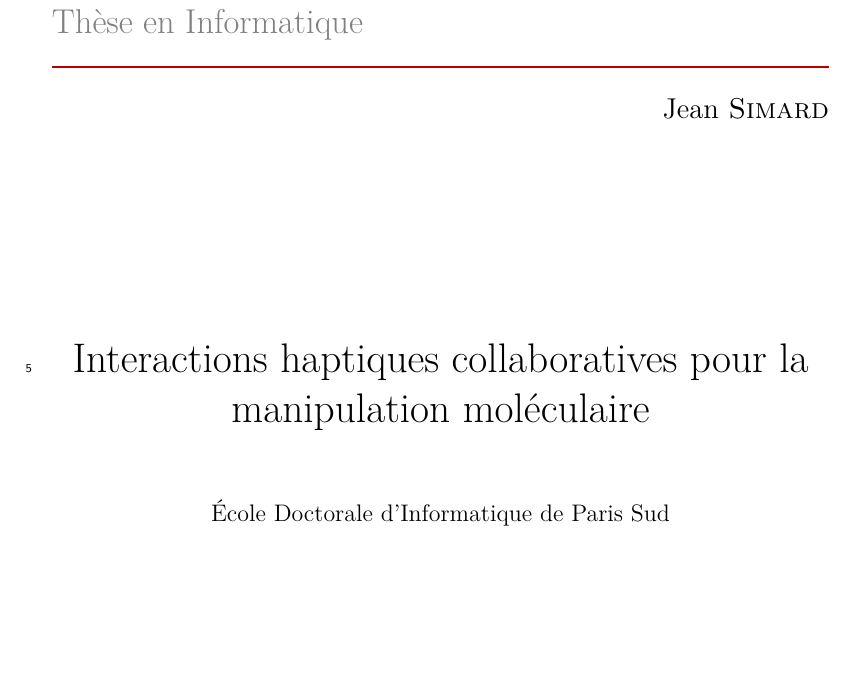
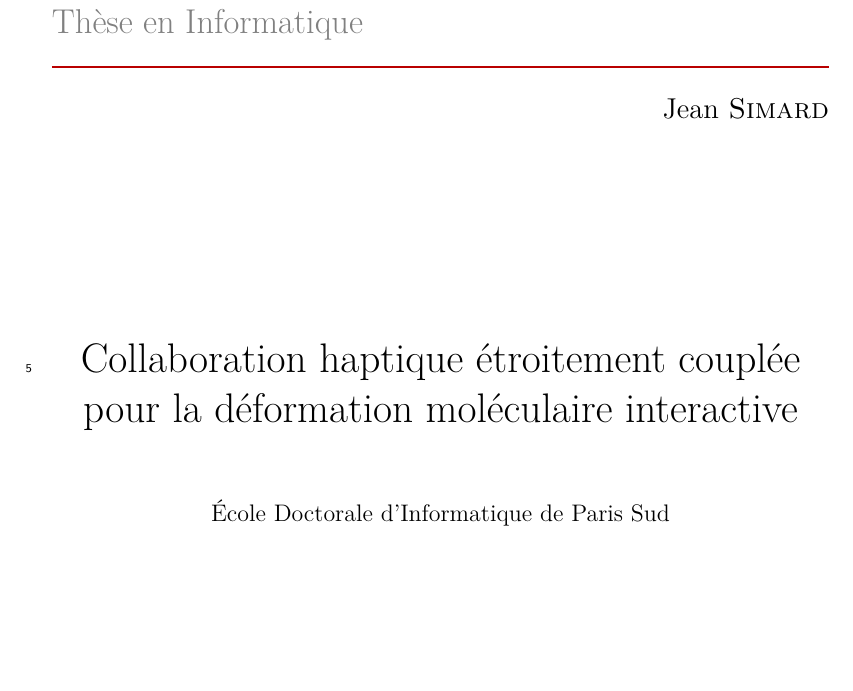
Before and after one commit to simard/These, a LaTeX thesis (main.tex): part of page 1 of 227, cut so that both start at the same text. The pictures show the PDF file Thesis.pdf that the author committed with the source.

Commit message:
Change the title of thesis
The title of the thesis has been changed to introduced more precise context.
It is now 'Collaboration haptique étroitement couplée pour la déformation moléculaire interactive'.

```diff
--- a/main.tex
+++ b/main.tex
@@ -13,7 +13,7 @@
 \input{myglossary}
 
 \hypersetup{%
-	pdftitle={Interactions haptiques collaboratives pour la manipulation moléculaire},%
+	pdftitle={Collaboration haptique étroitement couplée pour la déformation moléculaire interactive},%
 	pdfauthor={Jean SIMARD},%
 	pdfkeywords={collaboration,haptique,environnement virtuel,simulation moléculaire},%
 	pdflang={FR-fr},%
@@ -21,7 +21,7 @@
 }
 \addglobalbib[datatype=bibtex]{biblio.bib}
 
-\title{Interactions haptiques collaboratives pour la manipulation moléculaire}
+\title{Collaboration haptique étroitement couplée pour la déformation moléculaire interactive}
 \author{Jean~\myname{Simard}}
 \documenttype{Thèse en Informatique}
 \university{École Doctorale d'Informatique de Paris Sud}
```
Also changed, not shown: Thesis.pdf.
